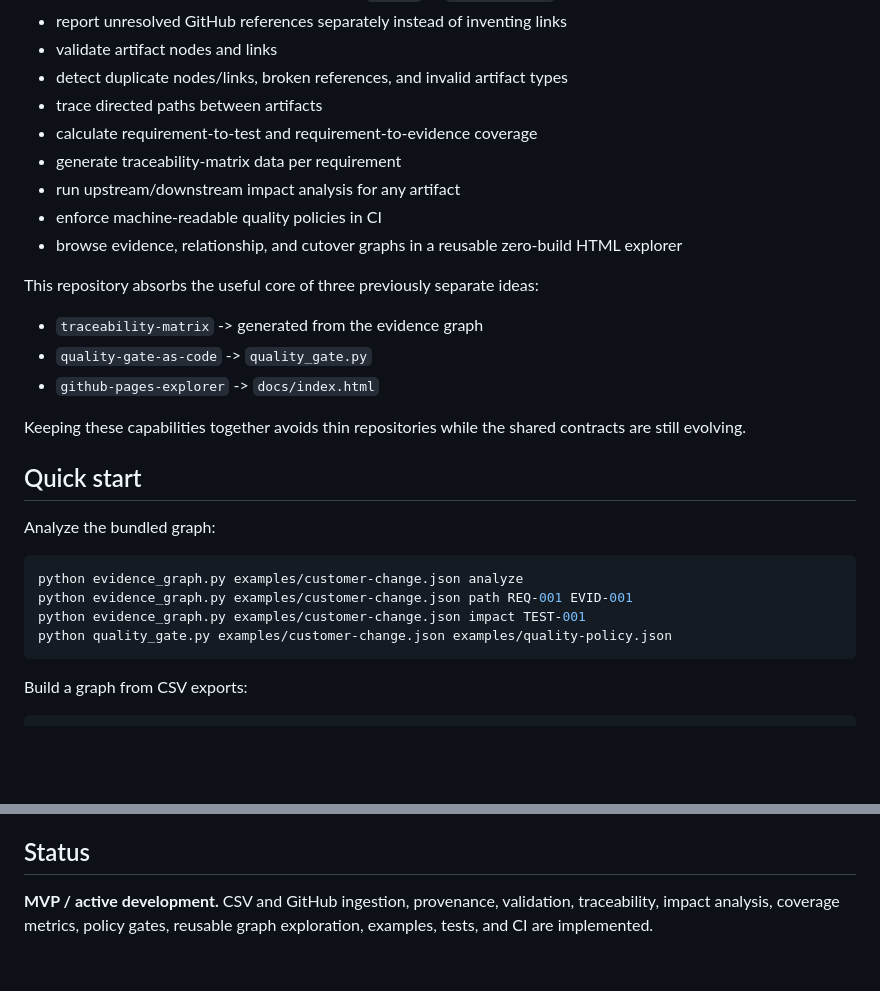
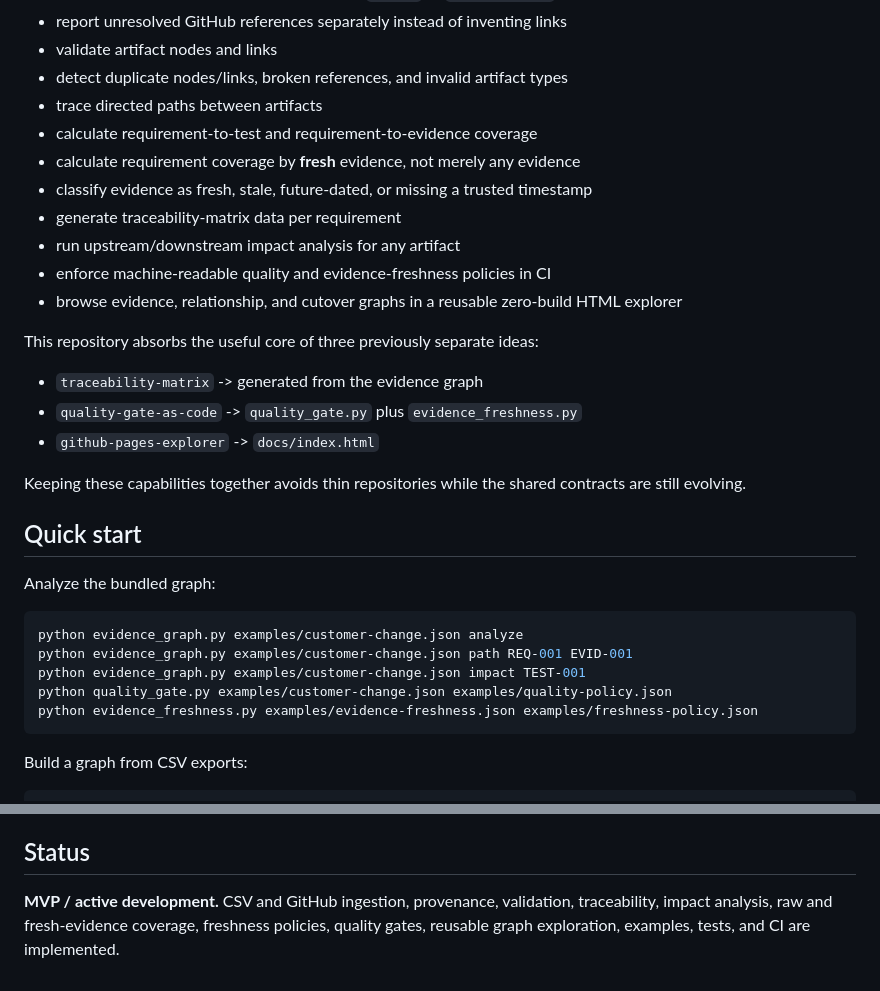
Before and after one commit to dkharlanau/project-evidence-graph, a Markdown page: README.md, 2 parts joined by grey strips. GitHub-like rendering; blank space fills up the shorter version.

````diff
--- a/README.md
+++ b/README.md
@@ -19,15 +19,17 @@ Project Evidence Graph models traceability as data first. A matrix, quality gate
 - detect duplicate nodes/links, broken references, and invalid artifact types
 - trace directed paths between artifacts
 - calculate requirement-to-test and requirement-to-evidence coverage
+- calculate requirement coverage by **fresh** evidence, not merely any evidence
+- classify evidence as fresh, stale, future-dated, or missing a trusted timestamp
 - generate traceability-matrix data per requirement
 - run upstream/downstream impact analysis for any artifact
-- enforce machine-readable quality policies in CI
+- enforce machine-readable quality and evidence-freshness policies in CI
 - browse evidence, relationship, and cutover graphs in a reusable zero-build HTML explorer
 
 This repository absorbs the useful core of three previously separate ideas:
 
 - `traceability-matrix` -> generated from the evidence graph
-- `quality-gate-as-code` -> `quality_gate.py`
+- `quality-gate-as-code` -> `quality_gate.py` plus `evidence_freshness.py`
 - `github-pages-explorer` -> `docs/index.html`
 
 Keeping these capabilities together avoids thin repositories while the shared contracts are still evolving.
@@ -41,6 +43,7 @@ python evidence_graph.py examples/customer-change.json analyze
 python evidence_graph.py examples/customer-change.json path REQ-001 EVID-001
 python evidence_graph.py examples/customer-change.json impact TEST-001
 python quality_gate.py examples/customer-change.json examples/quality-policy.json
+python evidence_freshness.py examples/evidence-freshness.json examples/freshness-policy.json
 ```
 
 Build a graph from CSV exports:
@@ -196,4 +225,4 @@ Supported first-class artifact types are `requirement`, `decision`, `mapping`, `
 
 ## Status
 
-**MVP / active development.** CSV and GitHub ingestion, provenance, validation, traceability, impact analysis, coverage metrics, policy gates, reusable graph exploration, examples, tests, and CI are implemented.
+**MVP / active development.** CSV and GitHub ingestion, provenance, validation, traceability, impact analysis, raw and fresh-evidence coverage, freshness policies, quality gates, reusable graph exploration, examples, tests, and CI are implemented.
````
Also changed, not shown: other parts of README.md (+34 -8 lines).
